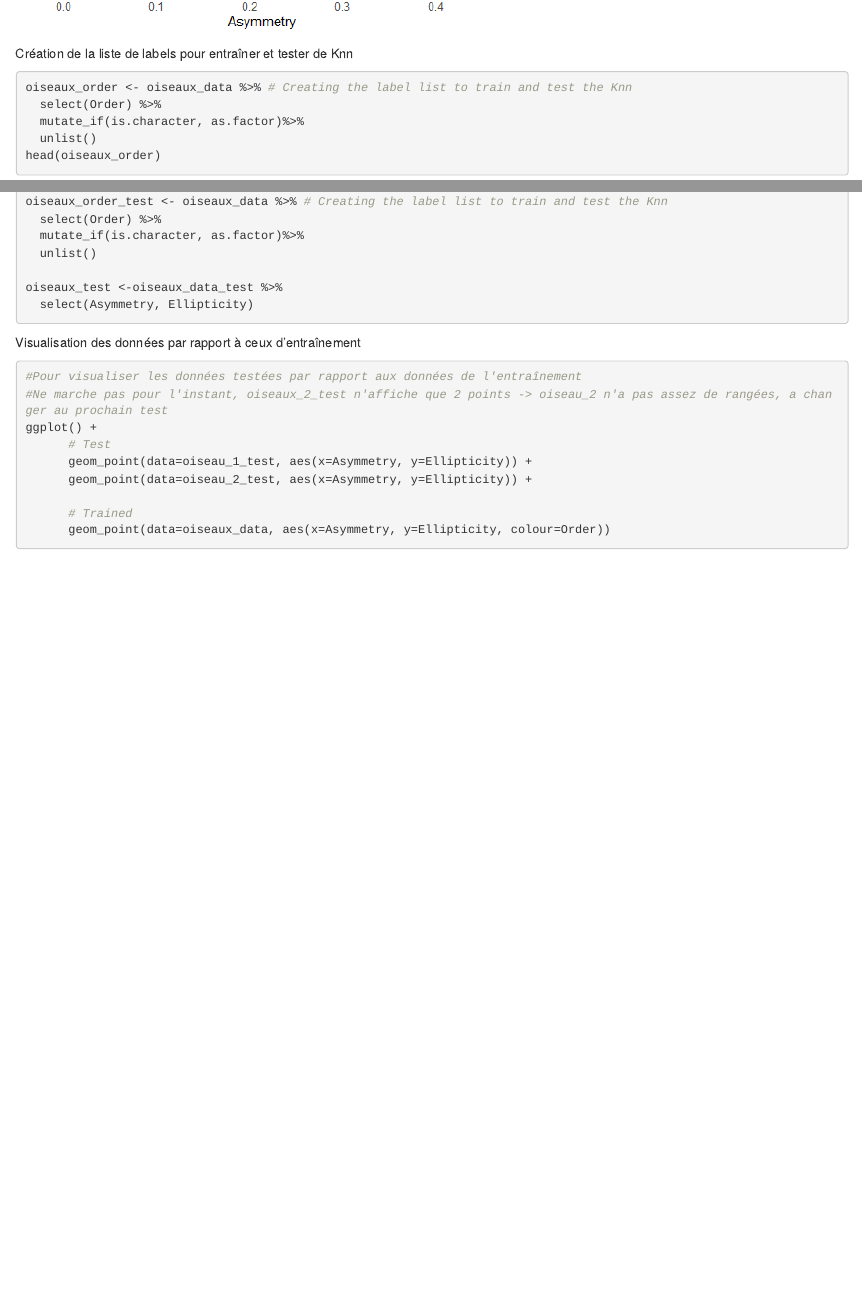
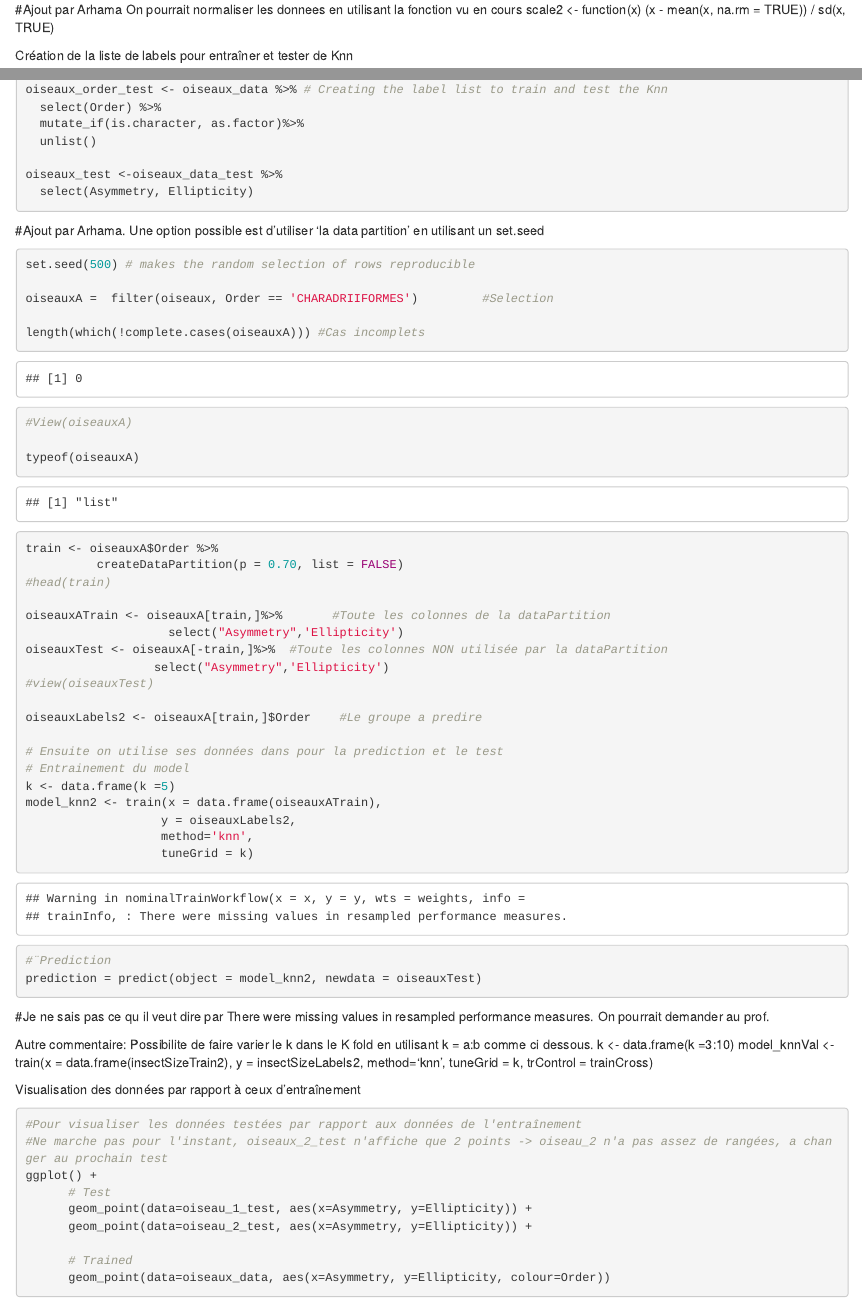
Before and after one commit to BIO6033/02_Racicot, an R Markdown document (AM_supervisé_oiseaux.Rmd): the page in a window 1100 px wide, from 2660 px down before the commit and from 2900 px down after it, and a second part further down, joined at a grey line. The pictures show the output file AM_supervisé_oiseaux.html that the author committed with the source, opened offline.

Commit message:
Quelques propositions, autres facons de faire.

````diff
--- a/AM_supervisé_oiseaux.Rmd
+++ b/AM_supervisé_oiseaux.Rmd
@@ -71,6 +80,12 @@ oiseaux_data %>%
   geom_point()
 ```
 
+#Ajout par Arhama
+On pourrait normaliser les donnees en utilisant la fonction vu en cours
+scale2 <- function(x) (x - mean(x, na.rm = TRUE)) / sd(x, TRUE)
+
+
+
 Création de la liste de labels pour entraîner et tester de Knn
 ```{r}
 oiseaux_order <- oiseaux_data %>% # Creating the label list to train and test the Knn
@@ -124,6 +140,55 @@ oiseaux_order_test <- oiseaux_data %>% # Creating the label list to train and te
 oiseaux_test <-oiseaux_data_test %>%
   select(Asymmetry, Ellipticity)
 ```
+#Ajout par Arhama.
+Une option possible est d'utiliser 'la data partition' en utilisant un set.seed
+```{r}
+set.seed(500) # makes the random selection of rows reproducible
+
+oiseauxA =  filter(oiseaux, Order == 'CHARADRIIFORMES')         #Selection
+
+length(which(!complete.cases(oiseauxA))) #Cas incomplets
+
+#View(oiseauxA)
+
+typeof(oiseauxA)
+train <- oiseauxA$Order %>%
+          createDataPartition(p = 0.70, list = FALSE)
+#head(train)
+
+oiseauxATrain <- oiseauxA[train,]%>%       #Toute les colonnes de la dataPartition
+                    select("Asymmetry",'Ellipticity')
+oiseauxTest <- oiseauxA[-train,]%>%  #Toute les colonnes NON utilisée par la dataPartition
+                  select("Asymmetry",'Ellipticity')
+#view(oiseauxTest)
+
+oiseauxLabels2 <- oiseauxA[train,]$Order    #Le groupe a predire
+
+# Ensuite on utilise ses données dans pour la prediction et le test
+# Entrainement du model
+k <- data.frame(k =5)
+model_knn2 <- train(x = data.frame(oiseauxATrain),
+                   y = oiseauxLabels2,
+                   method='knn',
+                   tuneGrid = k)
+
+#¨Prediction
+prediction = predict(object = model_knn2, newdata = oiseauxTest)
+
+
+
+
+```
+#Je ne sais pas ce qu il veut dire par There were missing values in resampled performance measures. On pourrait demander au prof.
+
+Autre commentaire: Possibilite de faire varier le k dans le K fold en utilisant k = a:b comme ci dessous.
+      k <- data.frame(k =3:10)
+      model_knnVal <- train(x = data.frame(insectSizeTrain2),
+                   y = insectSizeLabels2,
+                   method='knn',
+                   tuneGrid = k,
+                   trControl = trainCross)
+
 
 Visualisation des données par rapport à ceux d'entraînement
 ```{r}
````
Also changed, not shown: AM_supervisé_oiseaux.html, AM_supervisé_oiseaux.Rmd (10 more changed lines).
